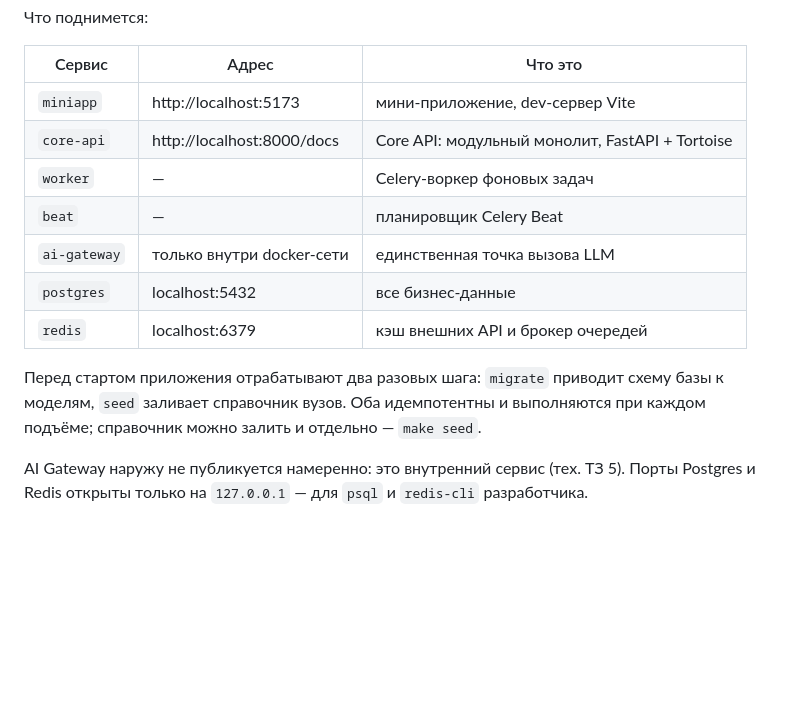
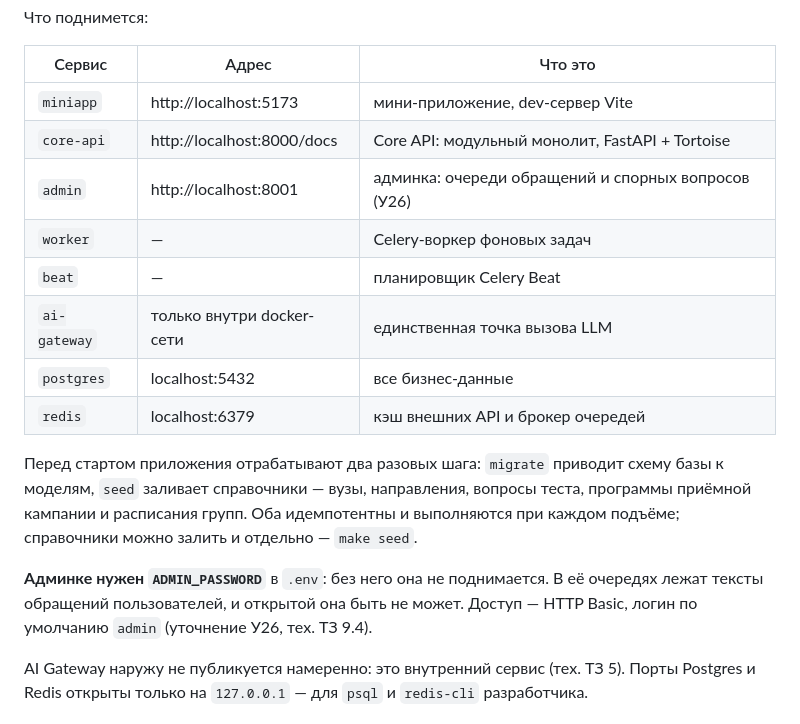
Before and after one commit to Danil-prog-coder/MAX_mini_app, a Markdown page: README.md, the part around the change. Drawn GitHub-style; blank space fills up the shorter version.

Commit message:
README: админка в списке сервисов
Плюс уточнение про заливку справочников: их стало пять, а не один.

Co-Authored-By: Claude Opus 5 <noreply@anthropic.com>
Claude-Session: https://claude.ai/code/session_01R86UGgvGHMBUusTqb7Zkkg

```diff
--- a/README.md
+++ b/README.md
@@ -33,6 +33,7 @@ make up
 |---|---|---|
 | `miniapp` | http://localhost:5173 | мини-приложение, dev-сервер Vite |
 | `core-api` | http://localhost:8000/docs | Core API: модульный монолит, FastAPI + Tortoise |
+| `admin` | http://localhost:8001 | админка: очереди обращений и спорных вопросов (У26) |
 | `worker` | — | Celery-воркер фоновых задач |
 | `beat` | — | планировщик Celery Beat |
 | `ai-gateway` | только внутри docker-сети | единственная точка вызова LLM |
@@ -40,8 +41,14 @@ make up
 | `redis` | localhost:6379 | кэш внешних API и брокер очередей |
 
 Перед стартом приложения отрабатывают два разовых шага: `migrate` приводит
-схему базы к моделям, `seed` заливает справочник вузов. Оба идемпотентны и
-выполняются при каждом подъёме; справочник можно залить и отдельно — `make seed`.
+схему базы к моделям, `seed` заливает справочники — вузы, направления, вопросы
+теста, программы приёмной кампании и расписания групп. Оба идемпотентны и
+выполняются при каждом подъёме; справочники можно залить и отдельно —
+`make seed`.
+
+**Админке нужен `ADMIN_PASSWORD`** в `.env`: без него она не поднимается. В её
+очередях лежат тексты обращений пользователей, и открытой она быть не может.
+Доступ — HTTP Basic, логин по умолчанию `admin` (уточнение У26, тех. ТЗ 9.4).
 
 AI Gateway наружу не публикуется намеренно: это внутренний сервис (тех. ТЗ 5).
 Порты Postgres и Redis открыты только на `127.0.0.1` — для `psql` и `redis-cli`
```
